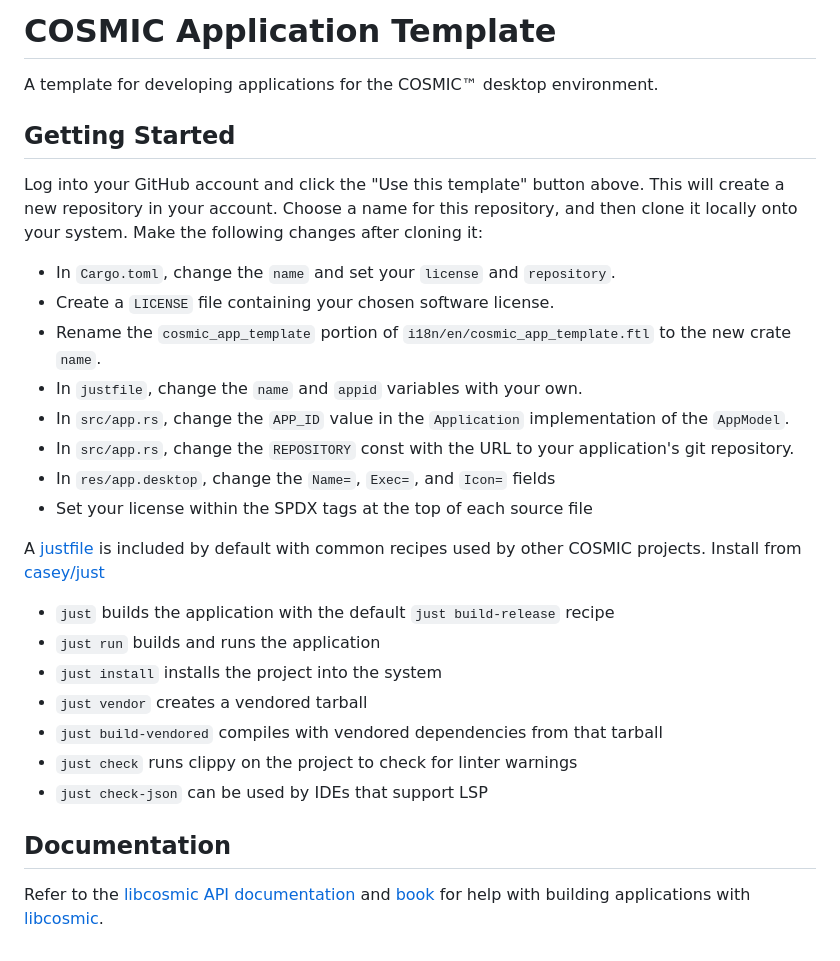
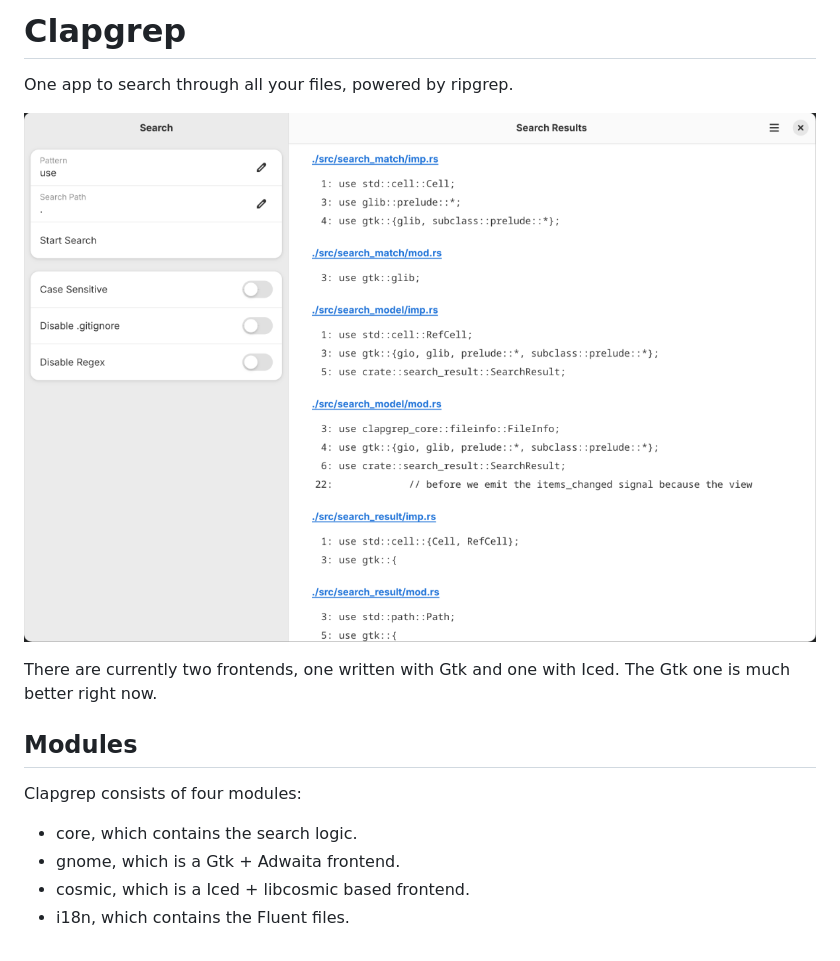
Before and after one commit to luleyleo/clapgrep, a Markdown page: README.md, the part around the change. Drawn GitHub-style; pictures changed too: assets/clapgrep-gnome.png (added).

Commit message:
meta: Update readme.

```diff
--- a/README.md
+++ b/README.md
@@ -1,35 +1,16 @@
-# COSMIC Application Template
+# Clapgrep
 
-A template for developing applications for the COSMIC™ desktop environment.
+One app to search through all your files, powered by ripgrep.
 
-## Getting Started
+![screenshot of the app](assets/clapgrep-gnome.png)
 
-Log into your GitHub account and click the "Use this template" button above. This will create a new repository in your account. Choose a name for this repository, and then clone it locally onto your system. Make the following changes after cloning it:
+There are currently two frontends, one written with Gtk and one with Iced. The Gtk one is much better right now.
 
-- In `Cargo.toml`, change the `name` and set your `license` and `repository`.
-- Create a `LICENSE` file containing your chosen software license.
-- Rename the `cosmic_app_template` portion of `i18n/en/cosmic_app_template.ftl` to the new crate `name`.
-- In `justfile`, change the `name` and `appid` variables with your own.
-- In `src/app.rs`, change the `APP_ID` value in the `Application` implementation of the `AppModel`.
-- In `src/app.rs`, change the `REPOSITORY` const with the URL to your application's git repository.
-- In `res/app.desktop`, change the `Name=`, `Exec=`, and `Icon=` fields
-- Set your license within the SPDX tags at the top of each source file
+## Modules
 
-A [justfile](./justfile) is included by default with common recipes used by other COSMIC projects. Install from [casey/just][just]
+Clapgrep consists of four modules:
 
-- `just` builds the application with the default `just build-release` recipe
-- `just run` builds and runs the application
-- `just install` installs the project into the system
-- `just vendor` creates a vendored tarball
-- `just build-vendored` compiles with vendored dependencies from that tarball
-- `just check` runs clippy on the project to check for linter warnings
-- `just check-json` can be used by IDEs that support LSP
-
-## Documentation
-
-Refer to the [libcosmic API documentation][api-docs] and [book][book] for help with building applications with [libcosmic][libcosmic].
-
-[api-docs]: https://pop-os.github.io/libcosmic/cosmic/
-[book]: https://pop-os.github.io/libcosmic-book/
-[libcosmic]: https://github.com/pop-os/libcosmic/
-[just]: https://github.com/casey/just
+- core, which contains the search logic.
+- gnome, which is a Gtk + Adwaita frontend.
+- cosmic, which is a Iced + libcosmic based frontend.
+- i18n, which contains the Fluent files.
```
